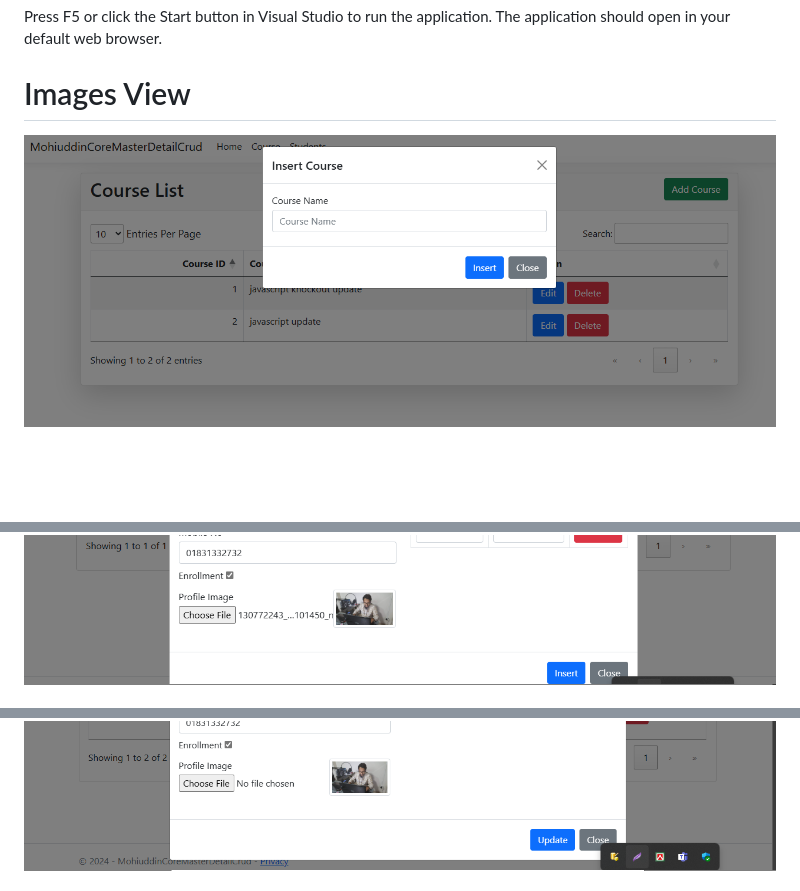
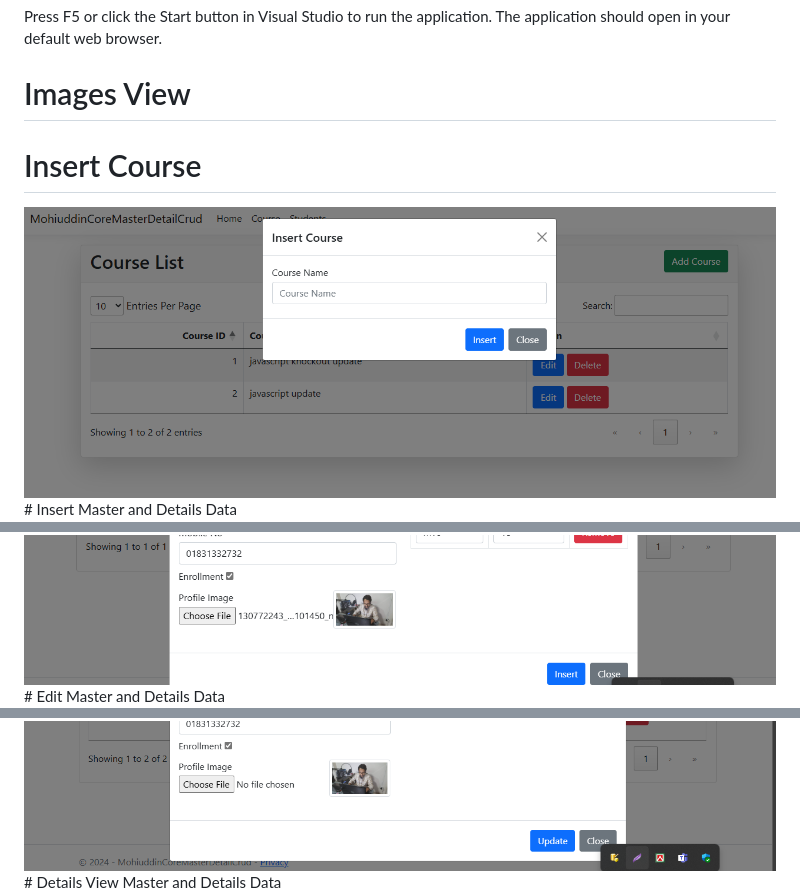
Before and after one commit to webservice24org/asp.net-master-details-crud, a Markdown page: README.md, 3 parts joined by grey strips. GitHub-like rendering; blank space fills up the shorter version.

```diff
--- a/README.md
+++ b/README.md
@@ -39,12 +39,17 @@ Press F5 or click the Start button in Visual Studio to run the application.
 The application should open in your default web browser.
 
 # Images View
+
+# Insert Course
  <img src="images-view/1.png" alt="Course Management Screenshot" style="width:100%; max-width:600px;">
    <br />
+ # Insert Master and Details Data
 <img src="images-view/2.png" alt="Course Management Screenshot" style="width:100%; max-width:600px;">
 <br />
+# Edit Master and Details Data
 <img src="images-view/3.png" alt="Course Management Screenshot" style="width:100%; max-width:600px;">
 <br />
+# Details View Master and Details Data
 <img src="images-view/4.png" alt="Course Management Screenshot" style="width:100%; max-width:600px;">
 <br />
 
```
